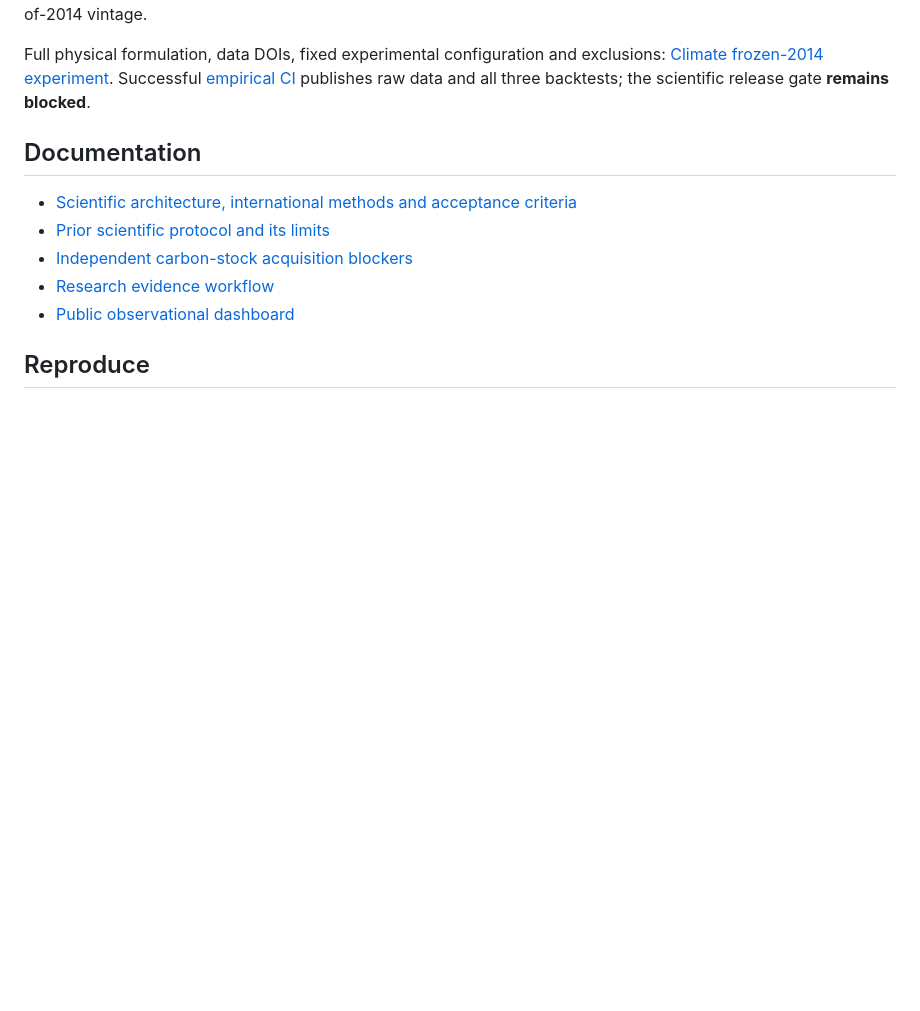
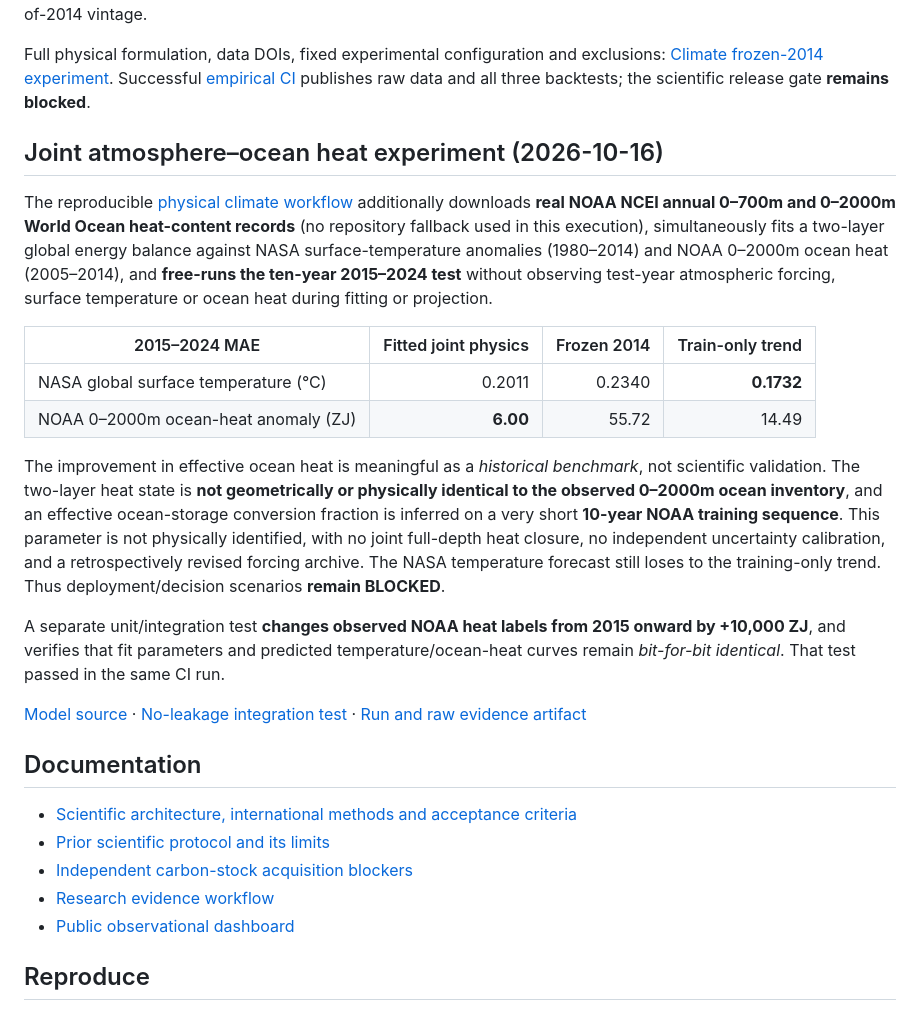
Before and after one commit to EsanRAHIMI/earth-civilization-lab, a Markdown page: README.md, the part around the change. Drawn GitHub-style; blank space fills up the shorter version.

Commit message:
Publish verified joint NASA-NOAA ocean heat results and independent future-label tamper test without claiming operational readiness

```diff
--- a/README.md
+++ b/README.md
@@ -27,6 +27,21 @@ All three two-layer physical models calibrate through 2014 and simulate 2015-202
 
 Full physical formulation, data DOIs, fixed experimental configuration and exclusions: [Climate frozen-2014 experiment](docs/CLIMATE_2014_FROZEN_PHYSICAL_BENCHMARK.md). Successful [empirical CI](https://github.com/EsanRAHIMI/earth-civilization-lab/actions/runs/38909576456) publishes raw data and all three backtests; the scientific release gate **remains blocked**.
 
+## Joint atmosphere–ocean heat experiment (2026-10-16)
+
+The reproducible [physical climate workflow](https://github.com/EsanRAHIMI/earth-civilization-lab/actions/runs/38910826522) additionally downloads **real NOAA NCEI annual 0–700m and 0–2000m World Ocean heat-content records** (no repository fallback used in this execution), simultaneously fits a two-layer global energy balance against NASA surface-temperature anomalies (1980–2014) and NOAA 0–2000m ocean heat (2005–2014), and **free-runs the ten-year 2015–2024 test** without observing test-year atmospheric forcing, surface temperature or ocean heat during fitting or projection.
+
+| 2015–2024 MAE | Fitted joint physics | Frozen 2014 | Train-only trend |
+| --- | ---: | ---: | ---: |
+| NASA global surface temperature (°C) | 0.2011 | 0.2340 | **0.1732** |
+| NOAA 0–2000m ocean-heat anomaly (ZJ) | **6.00** | 55.72 | 14.49 |
+
+The improvement in effective ocean heat is meaningful as a *historical benchmark*, not scientific validation. The two-layer heat state is **not geometrically or physically identical to the observed 0–2000m ocean inventory**, and an effective ocean-storage conversion fraction is inferred on a very short **10-year NOAA training sequence**. This parameter is not physically identified, with no joint full-depth heat closure, no independent uncertainty calibration, and a retrospectively revised forcing archive. The NASA temperature forecast still loses to the training-only trend. Thus deployment/decision scenarios **remain BLOCKED**.
+
+A separate unit/integration test **changes observed NOAA heat labels from 2015 onward by +10,000 ZJ**, and verifies that fit parameters and predicted temperature/ocean-heat curves remain *bit-for-bit identical*. That test passed in the same CI run.
+
+[Model source](src/climate_joint_temperature_ocean.py) · [No-leakage integration test](tests/test_climate_joint_observed_holdout_leakage.py) · [Run and raw evidence artifact](https://github.com/EsanRAHIMI/earth-civilization-lab/actions/runs/38910826522)
+
 ## Documentation
 
 - [Scientific architecture, international methods and acceptance criteria](docs/EARTHLAB_RESEARCH_ARCHITECTURE_2026.md)
```
